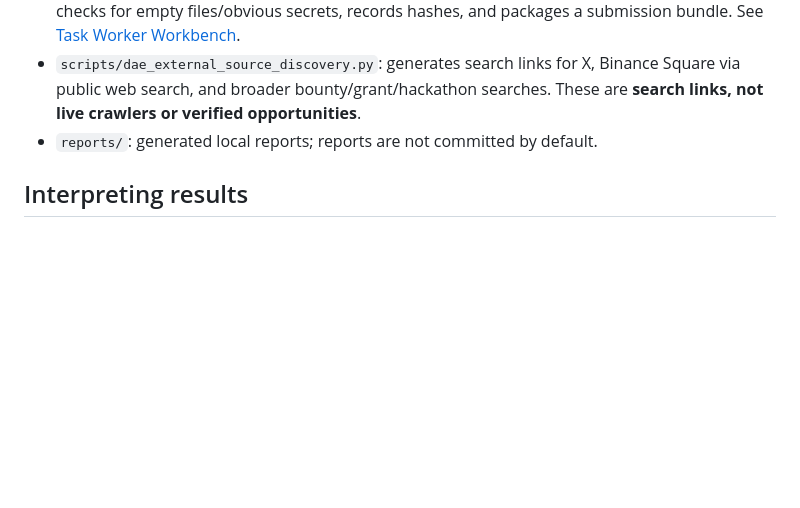
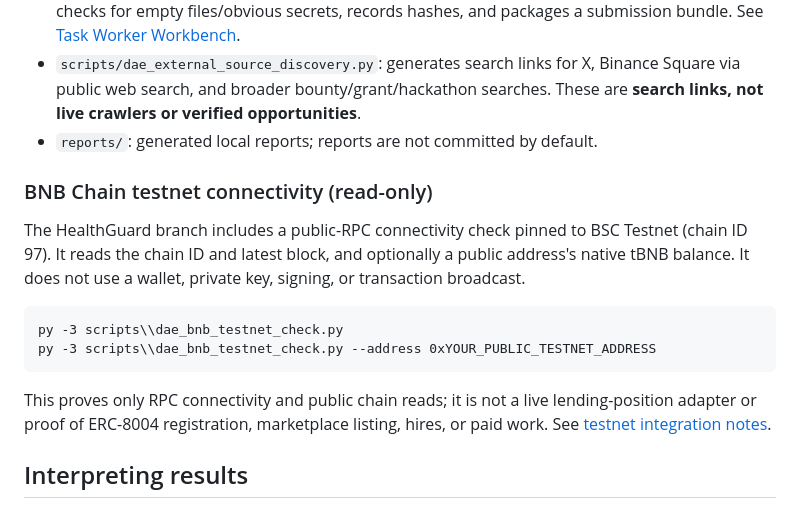
Before and after one commit to laucathaclac/-darwinian-agent-economy, a Markdown page: README.md, the part around the change. Rendered like a GitHub page; blank space fills up the shorter version.

Commit message:
Document read-only BSC testnet connectivity

````diff
--- a/README.md
+++ b/README.md
@@ -39,6 +39,17 @@ dae demo
 - `scripts/dae_task_worker.py`: bounded local worker that materializes reviewed task manifests, checks for empty files/obvious secrets, records hashes, and packages a submission bundle. See [Task Worker Workbench](docs/TASK_WORKER.md).
 - `scripts/dae_external_source_discovery.py`: generates search links for X, Binance Square via public web search, and broader bounty/grant/hackathon searches. These are **search links, not live crawlers or verified opportunities**.
 - `reports/`: generated local reports; reports are not committed by default.
+
+### BNB Chain testnet connectivity (read-only)
+
+The HealthGuard branch includes a public-RPC connectivity check pinned to BSC Testnet (chain ID 97). It reads the chain ID and latest block, and optionally a public address's native tBNB balance. It does not use a wallet, private key, signing, or transaction broadcast.
+
+```bat
+py -3 scripts\\dae_bnb_testnet_check.py
+py -3 scripts\\dae_bnb_testnet_check.py --address 0xYOUR_PUBLIC_TESTNET_ADDRESS
+```
+
+This proves only RPC connectivity and public chain reads; it is not a live lending-position adapter or proof of ERC-8004 registration, marketplace listing, hires, or paid work. See [testnet integration notes](docs/BNB_TESTNET_READONLY.md).
 
 ## Interpreting results
 
````
